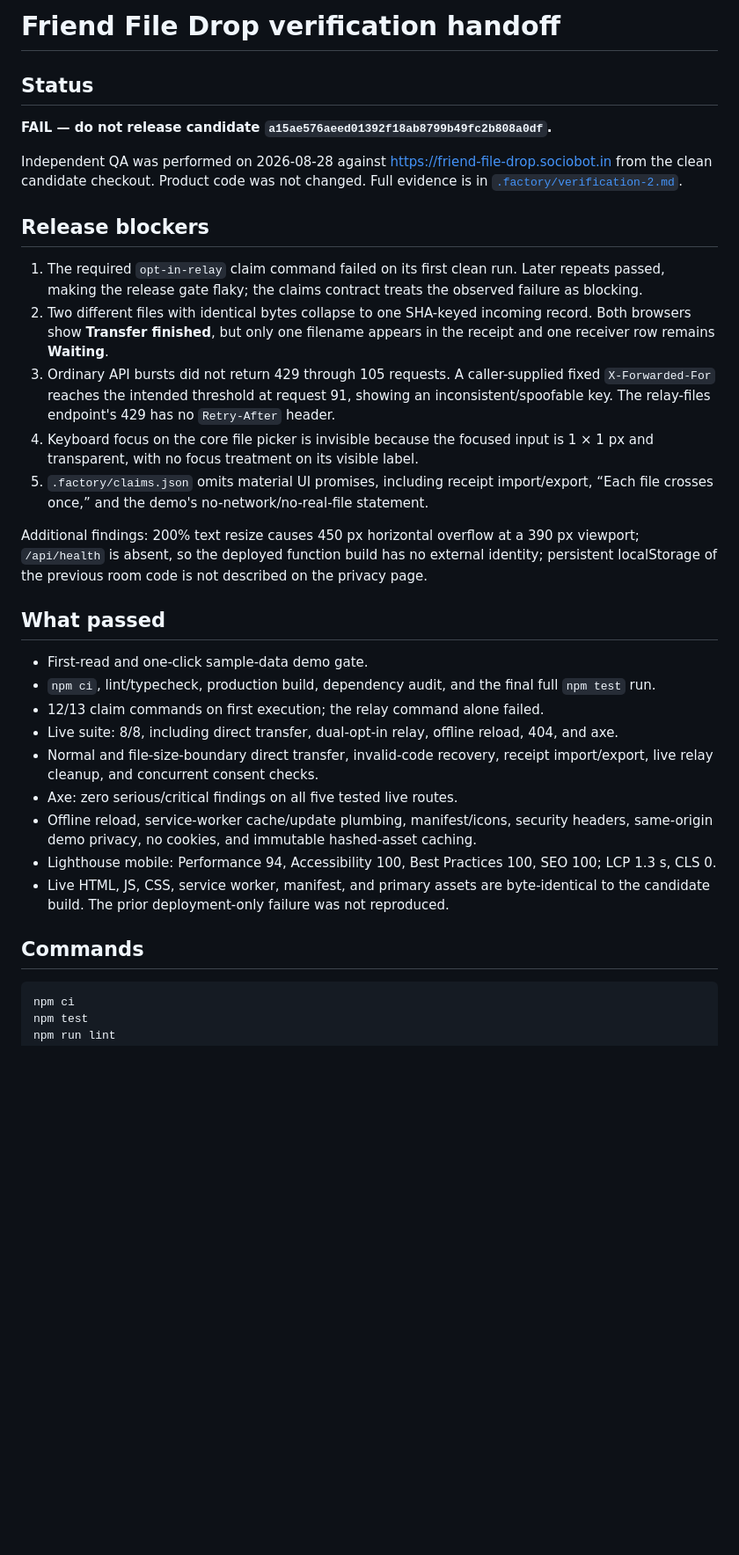
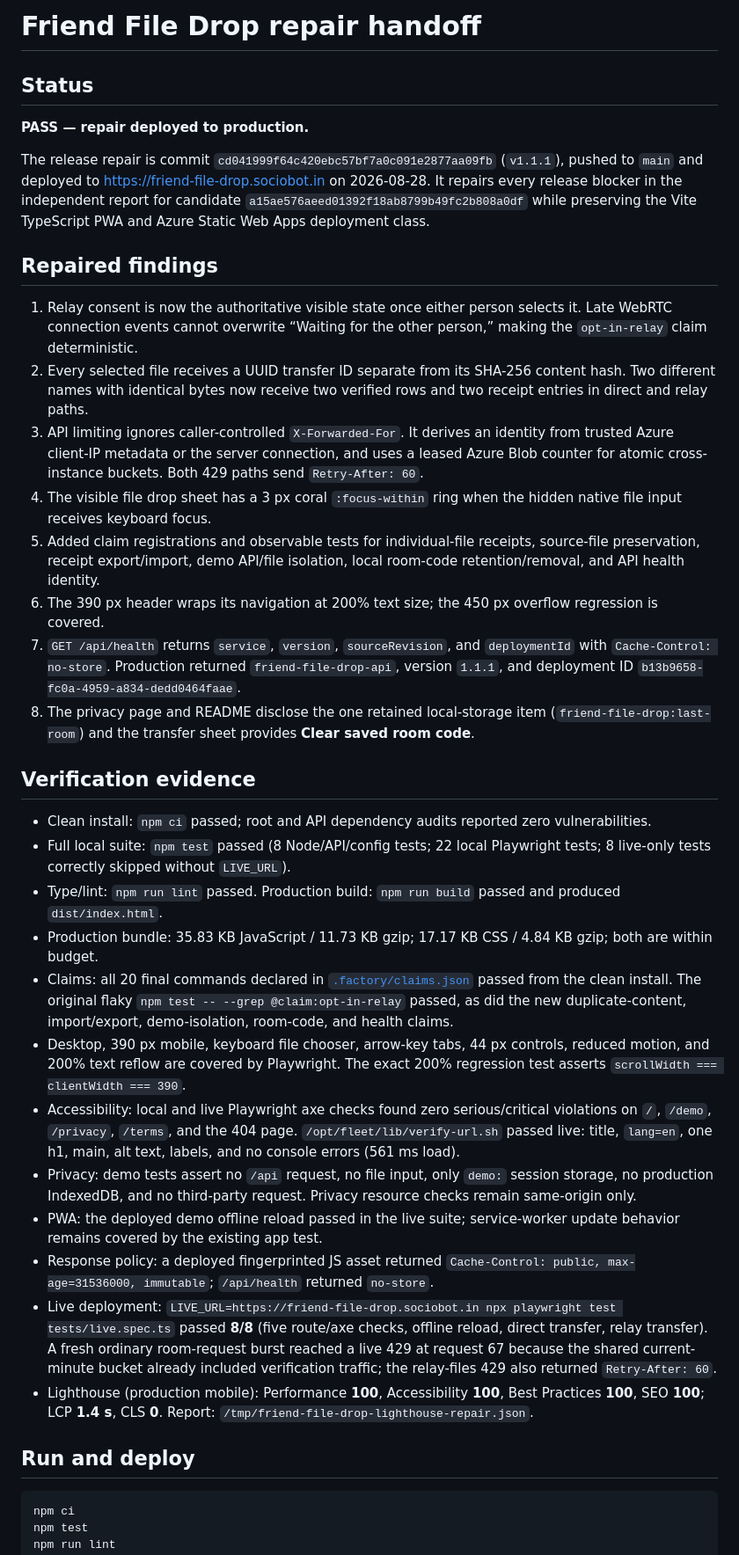
Before and after one commit to B-Divyesh/sf-friend-file-drop, a Markdown page: .factory/handoff.md, the part around one of its changes. Shown at 88% size. Drawn GitHub-style; blank space fills up the shorter version.

Commit message:
docs: record repair verification and deployment

````diff
--- a/.factory/handoff.md
+++ b/.factory/handoff.md
@@ -1,34 +1,38 @@
-# Friend File Drop verification handoff
+# Friend File Drop repair handoff
 
 ## Status
 
-**FAIL — do not release candidate `a15ae576aeed01392f18ab8799b49fc2b808a0df`.**
+**PASS — repair deployed to production.**
 
-Independent QA was performed on 2026-08-28 against <https://friend-file-drop.sociobot.in> from the clean candidate checkout. Product code was not changed. Full evidence is in [`.factory/verification-2.md`](verification-2.md).
+The release repair is commit `cd041999f64c420ebc57bf7a0c091e2877aa09fb` (`v1.1.1`), pushed to `main` and deployed to <https://friend-file-drop.sociobot.in> on 2026-08-28. It repairs every release blocker in the independent report for candidate `a15ae576aeed01392f18ab8799b49fc2b808a0df` while preserving the Vite TypeScript PWA and Azure Static Web Apps deployment class.
 
-## Release blockers
+## Repaired findings
 
-1. The required `opt-in-relay` claim command failed on its first clean run. Later repeats passed, making the release gate flaky; the claims contract treats the observed failure as blocking.
-2. Two different files with identical bytes collapse to one SHA-keyed incoming record. Both browsers show **Transfer finished**, but only one filename appears in the receipt and one receiver row remains **Waiting**.
-3. Ordinary API bursts did not return 429 through 105 requests. A caller-supplied fixed `X-Forwarded-For` reaches the intended threshold at request 91, showing an inconsistent/spoofable key. The relay-files endpoint's 429 has no `Retry-After` header.
-4. Keyboard focus on the core file picker is invisible because the focused input is 1 × 1 px and transparent, with no focus treatment on its visible label.
-5. `.factory/claims.json` omits material UI promises, including receipt import/export, “Each file crosses once,” and the demo's no-network/no-real-file statement.
+1. Relay consent is now the authoritative visible state once either person selects it. Late WebRTC connection events cannot overwrite “Waiting for the other person,” making the `opt-in-relay` claim deterministic.
+2. Every selected file receives a UUID transfer ID separate from its SHA-256 content hash. Two different names with identical bytes now receive two verified rows and two receipt entries in direct and relay paths.
+3. API limiting ignores caller-controlled `X-Forwarded-For`. It derives an identity from trusted Azure client-IP metadata or the server connection, and uses a leased Azure Blob counter for atomic cross-instance buckets. Both 429 paths send `Retry-After: 60`.
+4. The visible file drop sheet has a 3 px coral `:focus-within` ring when the hidden native file input receives keyboard focus.
+5. Added claim registrations and observable tests for individual-file receipts, source-file preservation, receipt export/import, demo API/file isolation, local room-code retention/removal, and API health identity.
+6. The 390 px header wraps its navigation at 200% text size; the 450 px overflow regression is covered.
+7. `GET /api/health` returns `service`, `version`, `sourceRevision`, and `deploymentId` with `Cache-Control: no-store`. Production returned `friend-file-drop-api`, version `1.1.1`, and deployment ID `b13b9658-fc0a-4959-a834-dedd0464faae`.
+8. The privacy page and README disclose the one retained local-storage item (`friend-file-drop:last-room`) and the transfer sheet provides **Clear saved room code**.
 
-Additional findings: 200% text resize causes 450 px horizontal overflow at a 390 px viewport; `/api/health` is absent, so the deployed function build has no external identity; persistent localStorage of the previous room code is not described on the privacy page.
+## Verification evidence
 
-## What passed
+- Clean install: `npm ci` passed; root and API dependency audits reported zero vulnerabilities.
+- Full local suite: `npm test` passed (8 Node/API/config tests; 22 local Playwright tests; 8 live-only tests correctly skipped without `LIVE_URL`).
+- Type/lint: `npm run lint` passed. Production build: `npm run build` passed and produced `dist/index.html`.
+- Production bundle: 35.83 KB JavaScript / 11.73 KB gzip; 17.17 KB CSS / 4.84 KB gzip; both are within budget.
+- Claims: all 20 final commands declared in [`.factory/claims.json`](claims.json) passed from the clean install. The original flaky `npm test -- --grep @claim:opt-in-relay` passed, as did the new duplicate-content, import/export, demo-isolation, room-code, and health claims.
+- Desktop, 390 px mobile, keyboard file chooser, arrow-key tabs, 44 px controls, reduced motion, and 200% text reflow are covered by Playwright. The exact 200% regression test asserts `scrollWidth === clientWidth === 390`.
+- Accessibility: local and live Playwright axe checks found zero serious/critical violations on `/`, `/demo`, `/privacy`, `/terms`, and the 404 page. `/opt/fleet/lib/verify-url.sh` passed live: title, `lang=en`, one h1, main, alt text, labels, and no console errors (561 ms load).
+- Privacy: demo tests assert no `/api` request, no file input, only `demo:` session storage, no production IndexedDB, and no third-party request. Privacy resource checks remain same-origin only.
+- PWA: the deployed demo offline reload passed in the live suite; service-worker update behavior remains covered by the existing app test.
+- Response policy: a deployed fingerprinted JS asset returned `Cache-Control: public, max-age=31536000, immutable`; `/api/health` returned `no-store`.
+- Live deployment: `LIVE_URL=https://friend-file-drop.sociobot.in npx playwright test tests/live.spec.ts` passed **8/8** (five route/axe checks, offline reload, direct transfer, relay transfer). A fresh ordinary room-request burst reached a live 429 at request 67 because the shared current-minute bucket already included verification traffic; the relay-files 429 also returned `Retry-After: 60`.
+- Lighthouse (production mobile): Performance **100**, Accessibility **100**, Best Practices **100**, SEO **100**; LCP **1.4 s**, CLS **0**. Report: `/tmp/friend-file-drop-lighthouse-repair.json`.
 
-- First-read and one-click sample-data demo gate.
-- `npm ci`, lint/typecheck, production build, dependency audit, and the final full `npm test` run.
-- 12/13 claim commands on first execution; the relay command alone failed.
-- Live suite: 8/8, including direct transfer, dual-opt-in relay, offline reload, 404, and axe.
-- Normal and file-size-boundary direct transfer, invalid-code recovery, receipt import/export, live relay cleanup, and concurrent consent checks.
-- Axe: zero serious/critical findings on all five tested live routes.
-- Offline reload, service-worker cache/update plumbing, manifest/icons, security headers, same-origin demo privacy, no cookies, and immutable hashed-asset caching.
-- Lighthouse mobile: Performance 94, Accessibility 100, Best Practices 100, SEO 100; LCP 1.3 s, CLS 0.
-- Live HTML, JS, CSS, service worker, manifest, and primary assets are byte-identical to the candidate build. The prior deployment-only failure was not reproduced.
-
-## Commands
+## Run and deploy
 
 ```sh
 npm ci
````
Also changed, not shown: other parts of .factory/handoff.md (+4 -7 lines).
